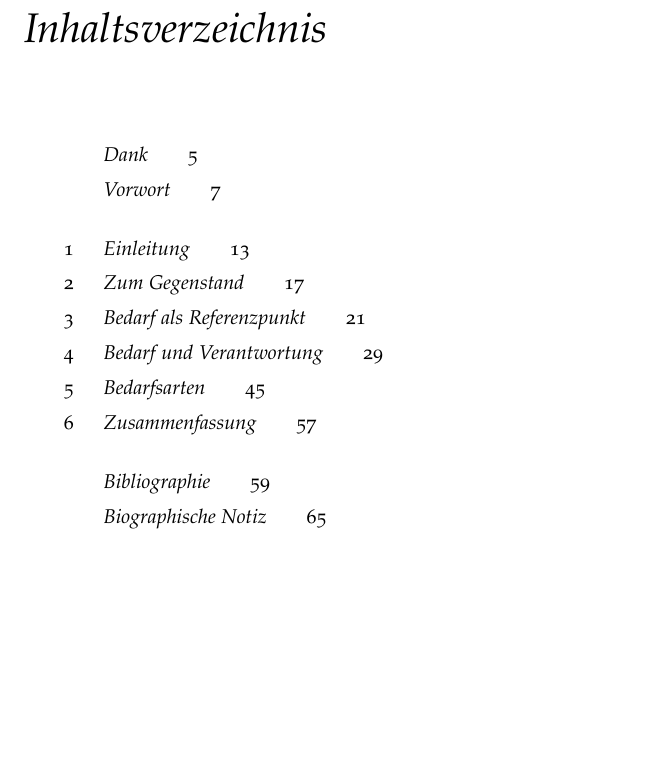
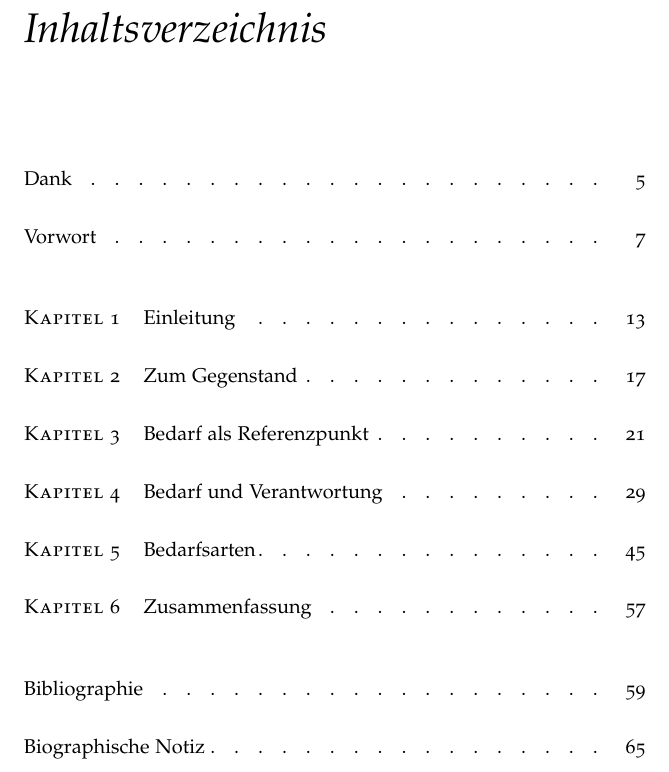
Before and after one commit to alephmembeth/need-dissertation, a LaTeX thesis (need_dissertation_book.tex): part of page 3 of 65, cut so that both start at the same text, the shorter picture padded with empty space. Compiled offline with pdfLaTeX.

Commit message:
Update book

```diff
--- a/need_dissertation_book.tex
+++ b/need_dissertation_book.tex
@@ -24,6 +24,7 @@
 \usepackage{microtype}
 \usepackage{nameref}
 \usepackage[all]{nowidow}
+\usepackage{titletoc}
 \usepackage{url}
 \usepackage{xargs}
 \usepackage{xspace}
@@ -90,6 +91,21 @@
    \setcounter{secnumdepth}{1}
    }
 \makeatother
+
+\makeatletter
+\renewenvironment{quote}
+               {\list{}{\rightmargin=0pt\leftmargin=12pt}%
+                \small%
+                \item\relax}
+               {\endlist}
+\makeatother
+
+\titlecontents{chapter}
+   [6em]
+   {\bigskip}
+   {\contentslabel[\textsc{\chaptername}~\thecontentslabel]{6em}}
+   {\hspace*{-6em}}
+   {\titlerule*[1pc]{.}\contentspage}[\smallskip]
 
 
 %%%%%%%%%%%%%%
```
